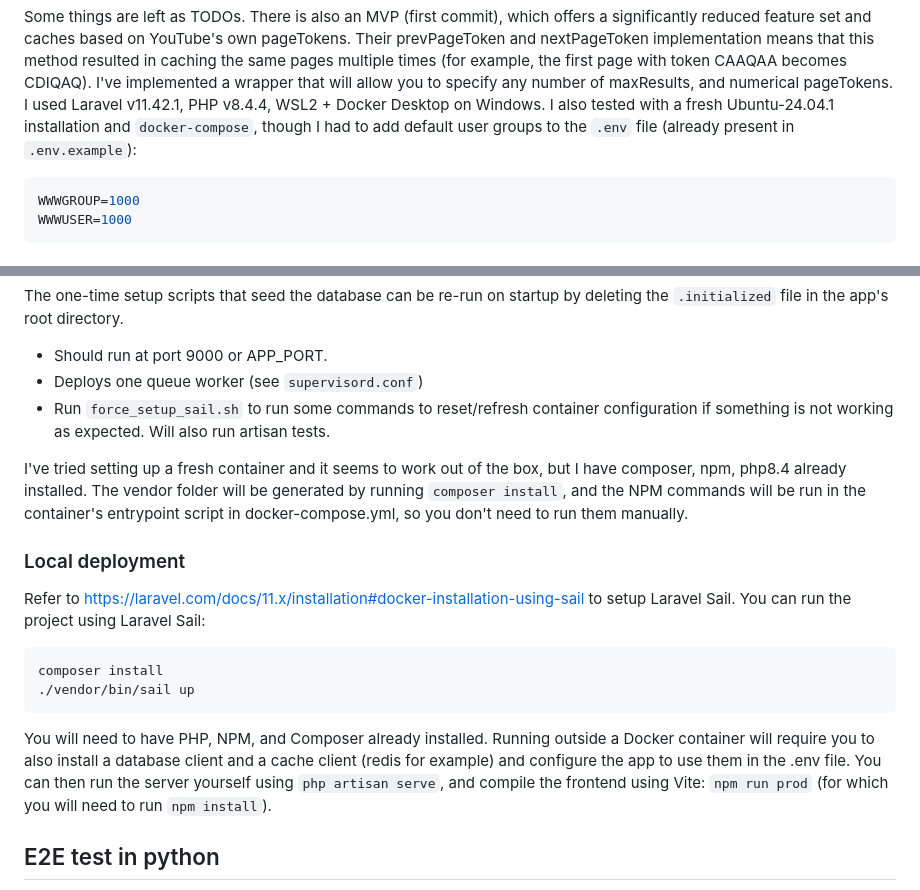
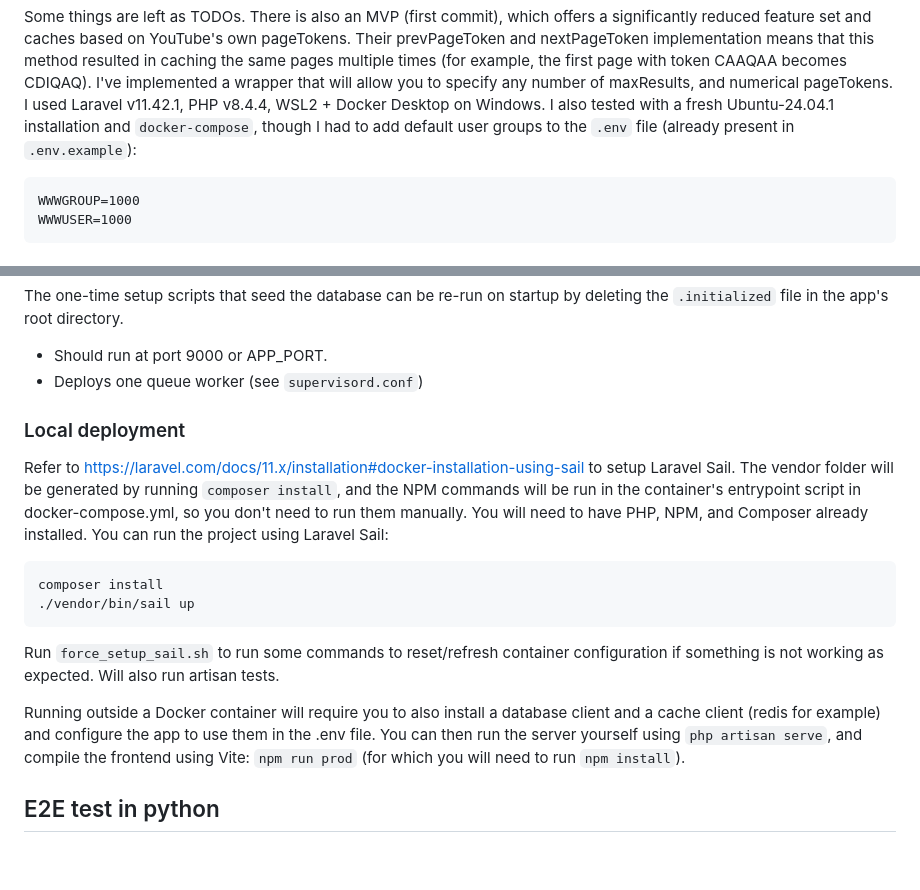
Before and after one commit to Iaotle/bravoure-challenge, a Markdown page: README.md, 2 parts joined by grey strips. Rendered like a GitHub page; blank space fills up the shorter version.

````diff
--- a/README.md
+++ b/README.md
@@ -4,7 +4,7 @@ The project includes a Laravel job (`Prefetcher`) and a YouTube API client (`You
 
 Some things are left as TODOs. There is also an MVP (first commit), which offers a significantly reduced feature set and caches based on YouTube's own pageTokens. Their prevPageToken and nextPageToken implementation means that this method resulted in caching the same pages multiple times (for example, the first page with token CAAQAA becomes CDIQAQ). I've implemented a wrapper that will allow you to specify any number of maxResults, and numerical pageTokens.
 I used Laravel v11.42.1, PHP v8.4.4, WSL2 + Docker Desktop on Windows. I also tested with a fresh Ubuntu-24.04.1 installation and `docker-compose`, though I had to add default user groups to the `.env` file (already present in `.env.example`):
-```bash
+```prolog
 WWWGROUP=1000
 WWWUSER=1000
 ```
@@ -25,18 +25,17 @@ docker-compose up
 The one-time setup scripts that seed the database can be re-run on startup by deleting the `.initialized` file in the app's root directory.
 - Should run at port 9000 or APP_PORT.
 - Deploys one queue worker (see `supervisord.conf`)
-- Run `force_setup_sail.sh` to run some commands to reset/refresh container configuration if something is not working as expected. Will also run artisan tests.
-
-I've tried setting up a fresh container and it seems to work out of the box, but I have composer, npm, php8.4 already installed. The vendor folder will be generated by running `composer install`, and the NPM commands will be run in the container's entrypoint script in docker-compose.yml, so you don't need to run them manually.
 
 ### Local deployment
-Refer to https://laravel.com/docs/11.x/installation#docker-installation-using-sail to setup Laravel Sail.
+Refer to https://laravel.com/docs/11.x/installation#docker-installation-using-sail to setup Laravel Sail. The vendor folder will be generated by running `composer install`, and the NPM commands will be run in the container's entrypoint script in docker-compose.yml, so you don't need to run them manually. You will need to have PHP, NPM, and Composer already installed.
 You can run the project using Laravel Sail:
 ```bash
 composer install
 ./vendor/bin/sail up
 ```
-You will need to have PHP, NPM, and Composer already installed. Running outside a Docker container will require you to also install a database client and a cache client (redis for example) and configure the app to use them in the .env file. You can then run the server yourself using `php artisan serve`, and compile the frontend using Vite: `npm run prod` (for which you will need to run `npm install`).
+Run `force_setup_sail.sh` to run some commands to reset/refresh container configuration if something is not working as expected. Will also run artisan tests.
+
+Running outside a Docker container will require you to also install a database client and a cache client (redis for example) and configure the app to use them in the .env file. You can then run the server yourself using `php artisan serve`, and compile the frontend using Vite: `npm run prod` (for which you will need to run `npm install`).
 
 
 ## E2E test in python
````
